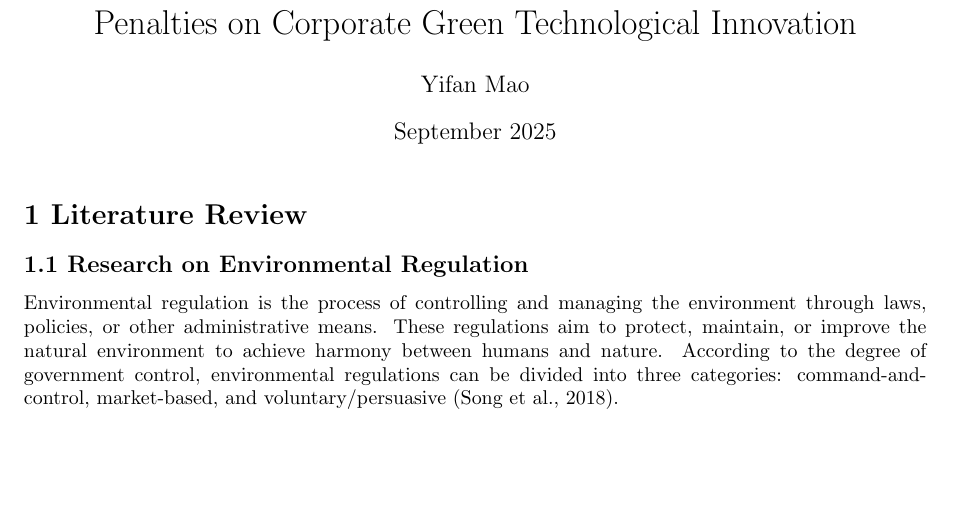
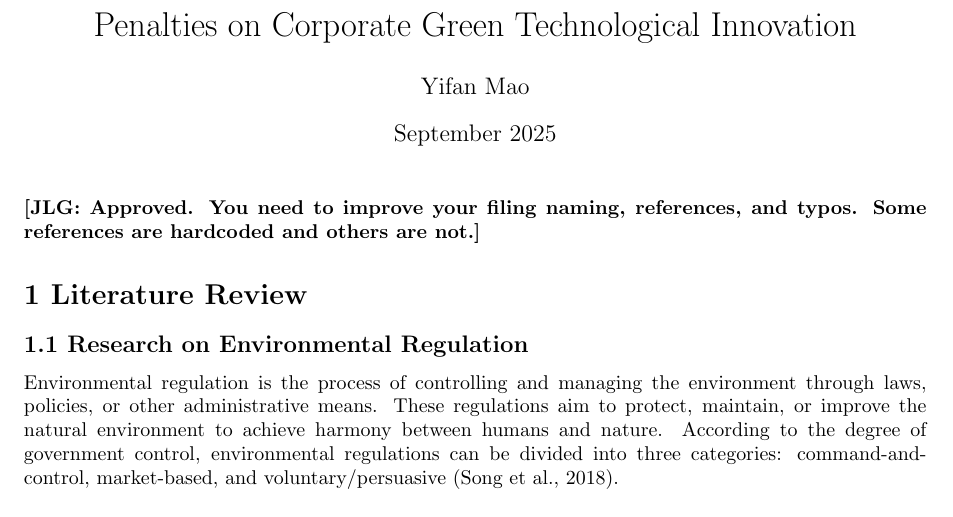
Before and after one commit to mmyf1999/yifan-s-research, a LaTeX document (Literature Review/Literature Review.tex): part of page 1 of 5, cut so that both start at the same text, the shorter picture padded with empty space. Compiled offline with pdfLaTeX.

Commit message:
lit comments

```diff
--- a/Literature Review/Literature Review.tex
+++ b/Literature Review/Literature Review.tex
@@ -11,6 +11,9 @@
 \date{September 2025}
 \begin{document}
 \maketitle
+
+\noindent \textbf{[JLG: Approved. You need to improve your filing naming, references, and typos. Some references are hardcoded and others are not.]}
+
 \section*{1 Literature Review}
 
 \subsection*{1.1 Research on Environmental Regulation}
```
